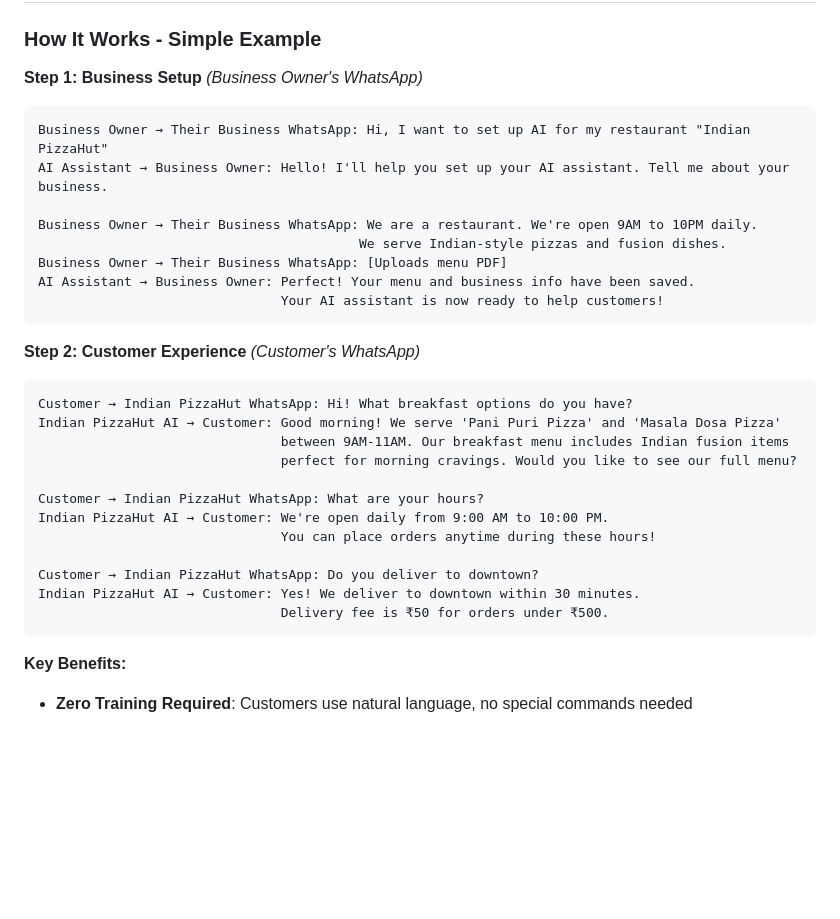
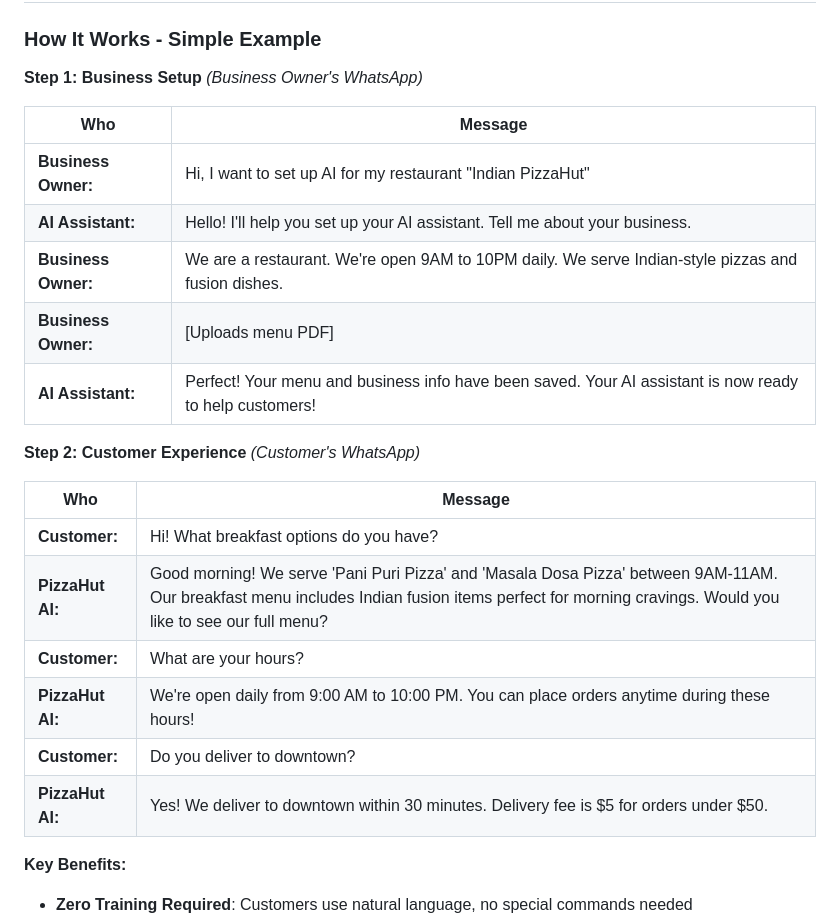
Before and after one commit to ravikalla/ai-small-business-customercare, a Markdown page: README.md, the part around the change. GitHub-like rendering; blank space fills up the shorter version.

Commit message:
Improve README example format and currency display
- Convert conversation examples from code blocks to clean table format
- Simplify labels: 'Business Owner:' instead of verbose descriptions
- Change currency from rupees (₹) to dollars ($) for broader accessibility
- Enhance readability and reduce text wrapping in examples

````diff
--- a/README.md
+++ b/README.md
@@ -9,32 +9,25 @@ A Node.js application that enables small businesses to create AI-powered WhatsAp
 ### How It Works - Simple Example
 
 **Step 1: Business Setup** *(Business Owner's WhatsApp)*
-```
-Business Owner → Their Business WhatsApp: Hi, I want to set up AI for my restaurant "Indian PizzaHut"
-AI Assistant → Business Owner: Hello! I'll help you set up your AI assistant. Tell me about your business.
 
-Business Owner → Their Business WhatsApp: We are a restaurant. We're open 9AM to 10PM daily.
-                                         We serve Indian-style pizzas and fusion dishes.
-Business Owner → Their Business WhatsApp: [Uploads menu PDF]
-AI Assistant → Business Owner: Perfect! Your menu and business info have been saved.
-                               Your AI assistant is now ready to help customers!
-```
+| Who | Message |
+|-----|---------|
+| **Business Owner:** | Hi, I want to set up AI for my restaurant "Indian PizzaHut" |
+| **AI Assistant:** | Hello! I'll help you set up your AI assistant. Tell me about your business. |
+| **Business Owner:** | We are a restaurant. We're open 9AM to 10PM daily. We serve Indian-style pizzas and fusion dishes. |
+| **Business Owner:** | [Uploads menu PDF] |
+| **AI Assistant:** | Perfect! Your menu and business info have been saved. Your AI assistant is now ready to help customers! |
 
 **Step 2: Customer Experience** *(Customer's WhatsApp)*
-```
-Customer → Indian PizzaHut WhatsApp: Hi! What breakfast options do you have?
-Indian PizzaHut AI → Customer: Good morning! We serve 'Pani Puri Pizza' and 'Masala Dosa Pizza'
-                               between 9AM-11AM. Our breakfast menu includes Indian fusion items
-                               perfect for morning cravings. Would you like to see our full menu?
 
-Customer → Indian PizzaHut WhatsApp: What are your hours?
-Indian PizzaHut AI → Customer: We're open daily from 9:00 AM to 10:00 PM.
-                               You can place orders anytime during these hours!
-
-Customer → Indian PizzaHut WhatsApp: Do you deliver to downtown?
-Indian PizzaHut AI → Customer: Yes! We deliver to downtown within 30 minutes.
-                               Delivery fee is ₹50 for orders under ₹500.
-```
+| Who | Message |
+|-----|---------|
+| **Customer:** | Hi! What breakfast options do you have? |
+| **PizzaHut AI:** | Good morning! We serve 'Pani Puri Pizza' and 'Masala Dosa Pizza' between 9AM-11AM. Our breakfast menu includes Indian fusion items perfect for morning cravings. Would you like to see our full menu? |
+| **Customer:** | What are your hours? |
+| **PizzaHut AI:** | We're open daily from 9:00 AM to 10:00 PM. You can place orders anytime during these hours! |
+| **Customer:** | Do you deliver to downtown? |
+| **PizzaHut AI:** | Yes! We deliver to downtown within 30 minutes. Delivery fee is $5 for orders under $50. |
 
 **Key Benefits:**
 - **Zero Training Required**: Customers use natural language, no special commands needed
````
